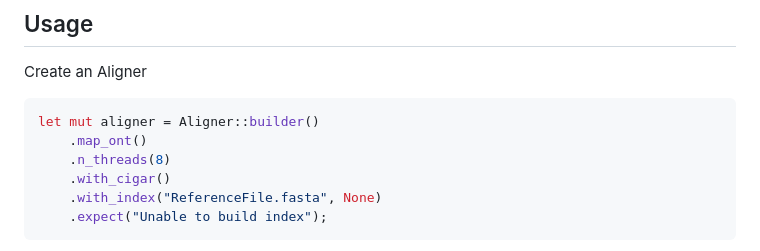
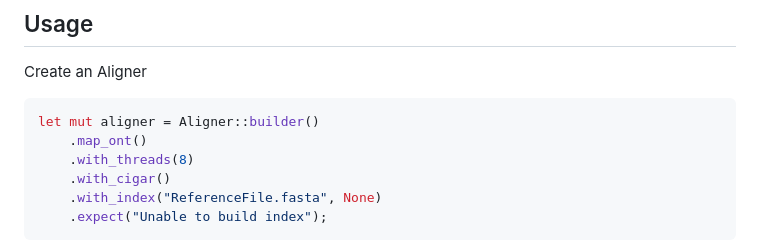
Before and after one commit to jguhlin/minimap2-rs, a Markdown page: README.md, the part around the change. Drawn GitHub-style.

Commit message:
correcting threads part of builder

````diff
--- a/README.md
+++ b/README.md
@@ -23,7 +23,7 @@ Create an Aligner
 ```rust
 let mut aligner = Aligner::builder()
     .map_ont()
-    .n_threads(8)
+    .with_threads(8)
     .with_cigar()
     .with_index("ReferenceFile.fasta", None)
     .expect("Unable to build index");
````
